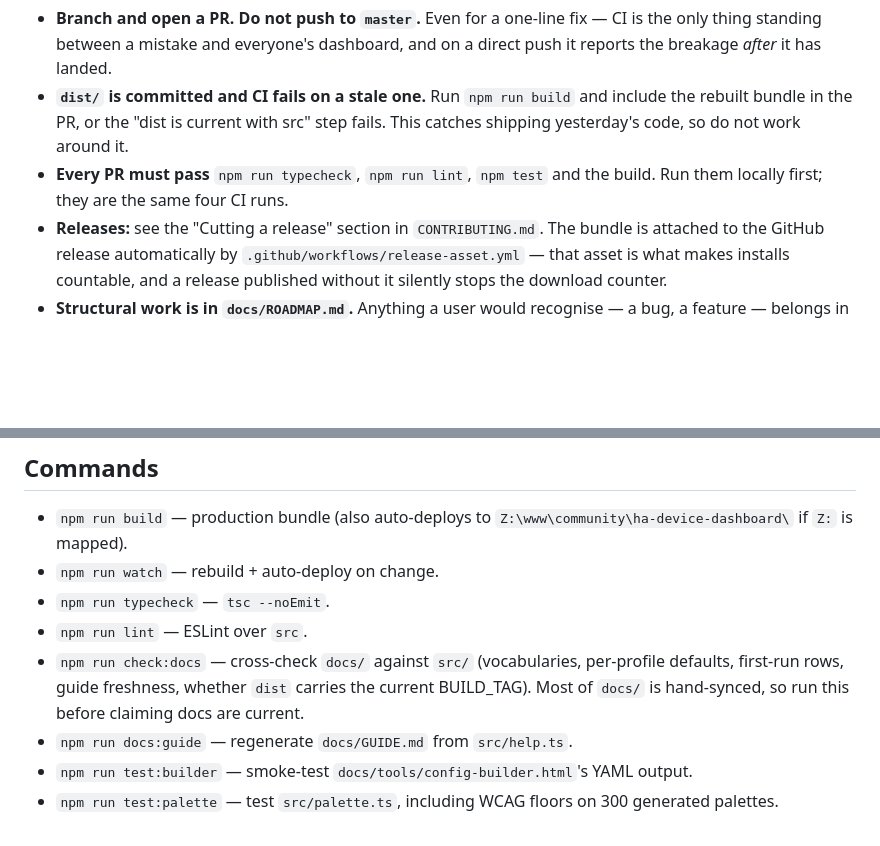
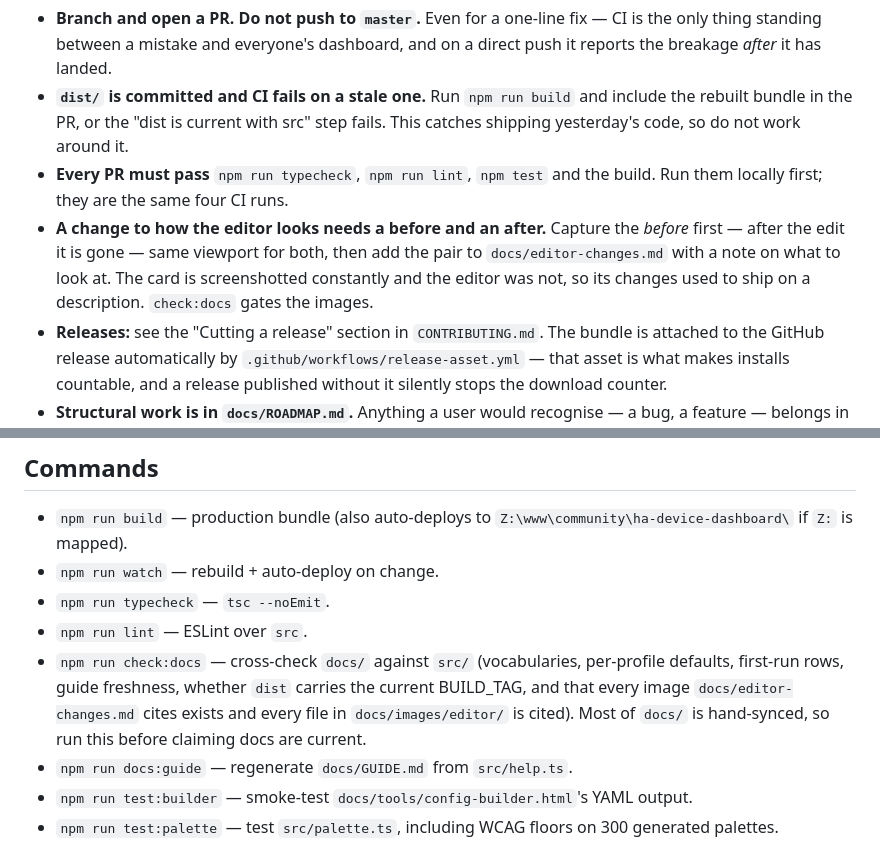
Before and after one commit to TheIcelandicguy/ha-device-dashboard-card, a Markdown page: CLAUDE.md, 2 parts joined by grey strips. Drawn GitHub-style; blank space fills up the shorter version.

Commit message:
docs: record the before/after rule and its gate in CLAUDE.md
The rule only lived outside the repo, which is the same failure mode the page
is about: something true that nothing on disk says. Now it sits with the other
public-repo rules, and the check:docs bullet lists what the new gate covers.

Co-Authored-By: Claude Opus 5 (1M context) <noreply@anthropic.com>

```diff
--- a/CLAUDE.md
+++ b/CLAUDE.md
@@ -28,6 +28,11 @@ The repo went public on 2026-09-07 and HACS installs from its releases, so
   fails. This catches shipping yesterday's code, so do not work around it.
 - **Every PR must pass** `npm run typecheck`, `npm run lint`, `npm test` and the
   build. Run them locally first; they are the same four CI runs.
+- **A change to how the editor looks needs a before and an after.** Capture the
+  *before* first — after the edit it is gone — same viewport for both, then add
+  the pair to `docs/editor-changes.md` with a note on what to look at. The card
+  is screenshotted constantly and the editor was not, so its changes used to
+  ship on a description. `check:docs` gates the images.
 - **Releases:** see the "Cutting a release" section in `CONTRIBUTING.md`. The
   bundle is attached to the GitHub release automatically by
   `.github/workflows/release-asset.yml` — that asset is what makes installs
@@ -46,7 +51,9 @@ Before ending a session, run `python check_docs.py` and update this file.
 - `npm run lint` — ESLint over `src`.
 - `npm run check:docs` — cross-check `docs/` against `src/` (vocabularies, per-profile
   defaults, first-run rows, guide freshness, whether `dist` carries the current
-  BUILD_TAG). Most of `docs/` is hand-synced, so run this before claiming docs are current.
+  BUILD_TAG, and that every image `docs/editor-changes.md` cites exists and every
+  file in `docs/images/editor/` is cited). Most of `docs/` is hand-synced, so run
+  this before claiming docs are current.
 - `npm run docs:guide` — regenerate `docs/GUIDE.md` from `src/help.ts`.
 - `npm run test:builder` — smoke-test `docs/tools/config-builder.html`'s YAML output.
 - `npm run test:palette` — test `src/palette.ts`, including WCAG floors on 300
```
